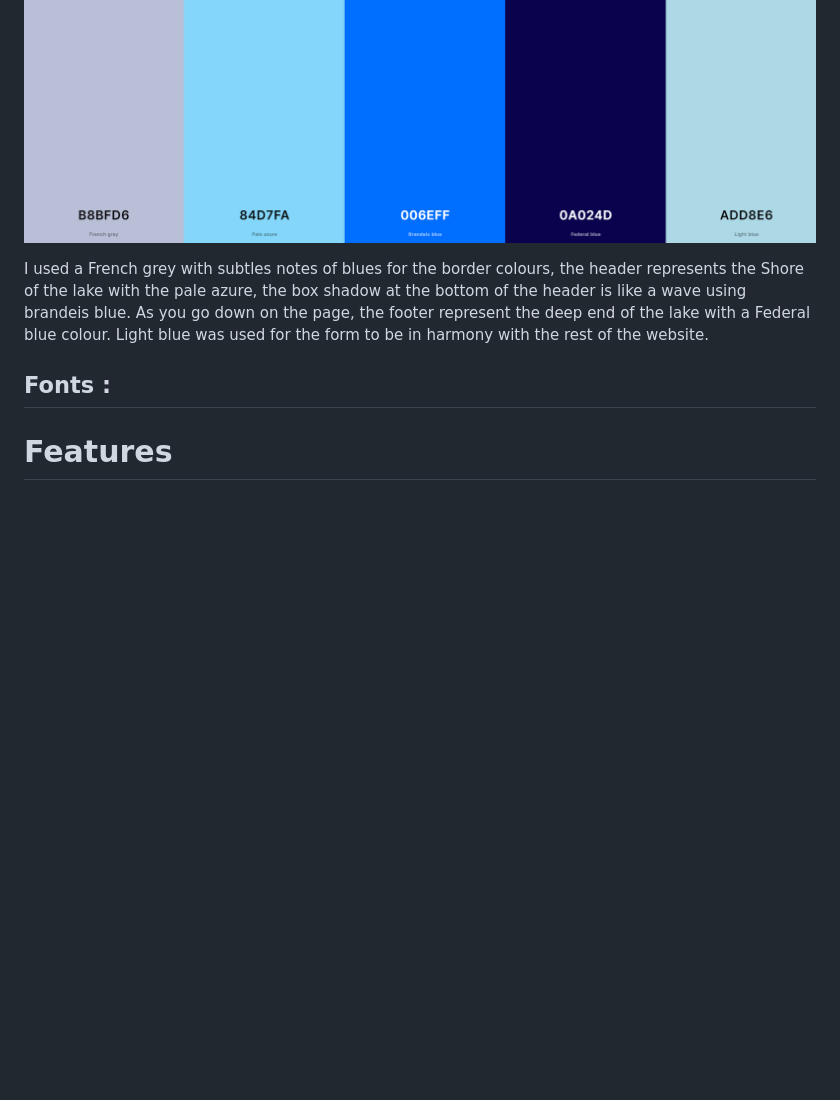
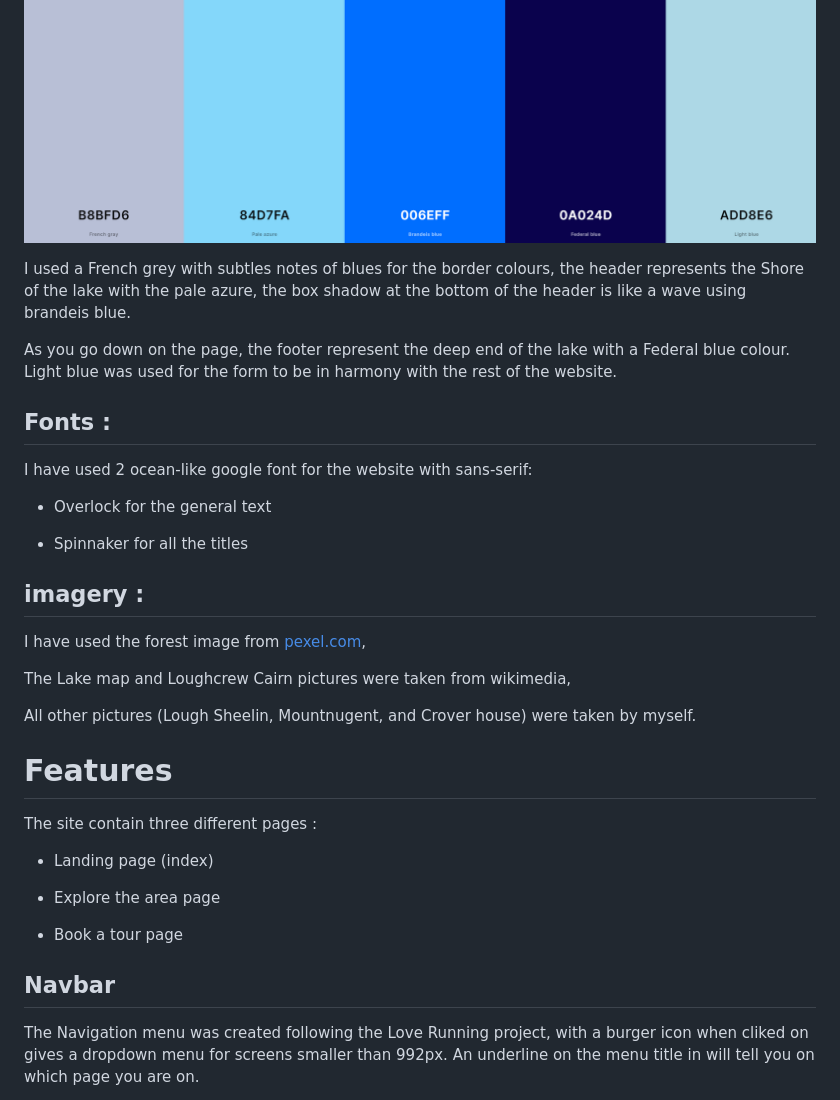
Before and after one commit to Cabillic/Lough-Sheelin-Boat-tour, a Markdown page: README.md, the part around the change printed below. Drawn GitHub-style; blank space fills up the shorter version.

Commit message:
docs:add design up to cover text

```diff
--- a/README.md
+++ b/README.md
@@ -53,11 +53,39 @@ This website used water related colours, going from lightblue for the shore to d
 ![colour palette image](assets/readme-images/colours.png)
 
 I used a French grey with subtles notes of blues for the border colours,
-the header represents the Shore of the lake with the pale azure, the box shadow at the bottom of the header is like a wave using brandeis blue. As you go down on the page, the footer represent the deep end of the lake with a Federal blue colour.
+the header represents the Shore of the lake with the pale azure, the box shadow at the bottom of the header is like a wave using brandeis blue.
+
+ As you go down on the page, the footer represent the deep end of the lake with a Federal blue colour.
 Light blue was used for the form to be in harmony with the rest of the website.
 
 ## Fonts :
 
+I have used 2 ocean-like google font for the website with sans-serif:
 
+- Overlock for the general text
+
+- Spinnaker for all the titles
+
+## imagery :
+
+I have used the forest image from [pexel.com](https://www.pexels.com/),
+
+The Lake map and Loughcrew Cairn pictures were taken from wikimedia,
+
+All other pictures (Lough Sheelin, Mountnugent, and Crover house) were taken by myself.
 
 # Features
+
+The site contain three different pages :
+
+- Landing page (index)
+
+- Explore the area page
+
+- Book a tour page
+
+## Navbar
+
+The Navigation menu was created following the Love Running project, with a burger icon when cliked on gives a dropdown menu for screens smaller than 992px.
+An underline on the menu title in will tell you on which page you are on.
+
```
Also changed, not shown: other parts of README.md (+25 -0 lines), assets/readme-images/cover-text-small.png (added), assets/readme-images/expanded-nav-phone.png (added), assets/readme-images/hero-image.png (added), assets/readme-images/navbar-phone.png (added), assets/readme-images/navbar.png (added), 1 other file.
